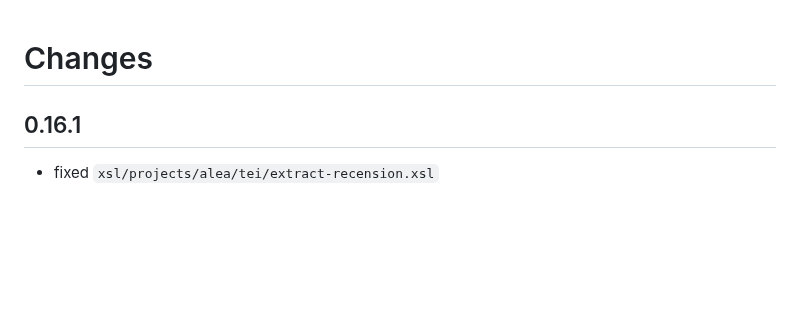
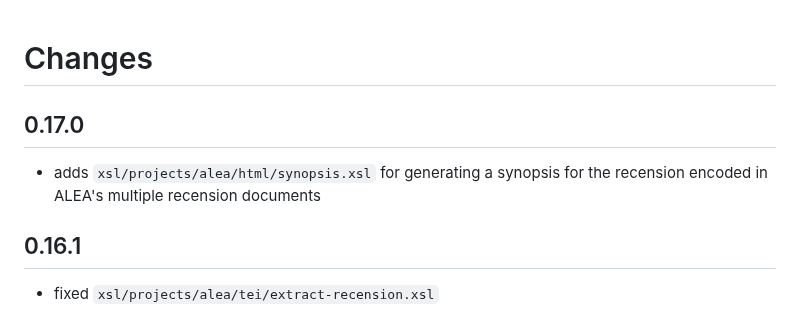
Before and after one commit to SCDH/seed-tei-transformations, a Markdown page: CHANGES.md, the part around the change. Drawn GitHub-style; blank space fills up the shorter version.

Commit message:
report changes

```diff
--- a/CHANGES.md
+++ b/CHANGES.md
@@ -1,4 +1,9 @@
 # Changes
+
+## 0.17.0
+
+- adds `xsl/projects/alea/html/synopsis.xsl` for generating a synopsis
+  for the recension encoded in ALEA's multiple recension documents
 
 ## 0.16.1
 
```
